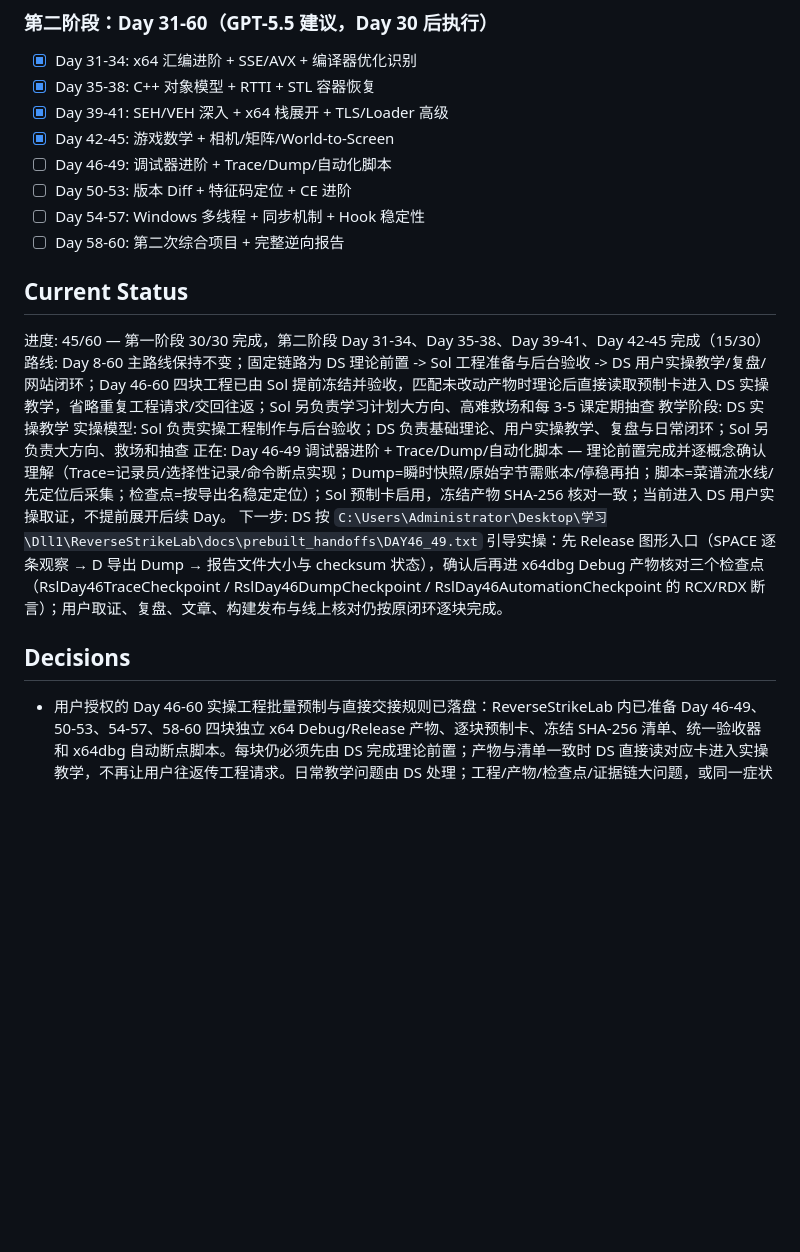
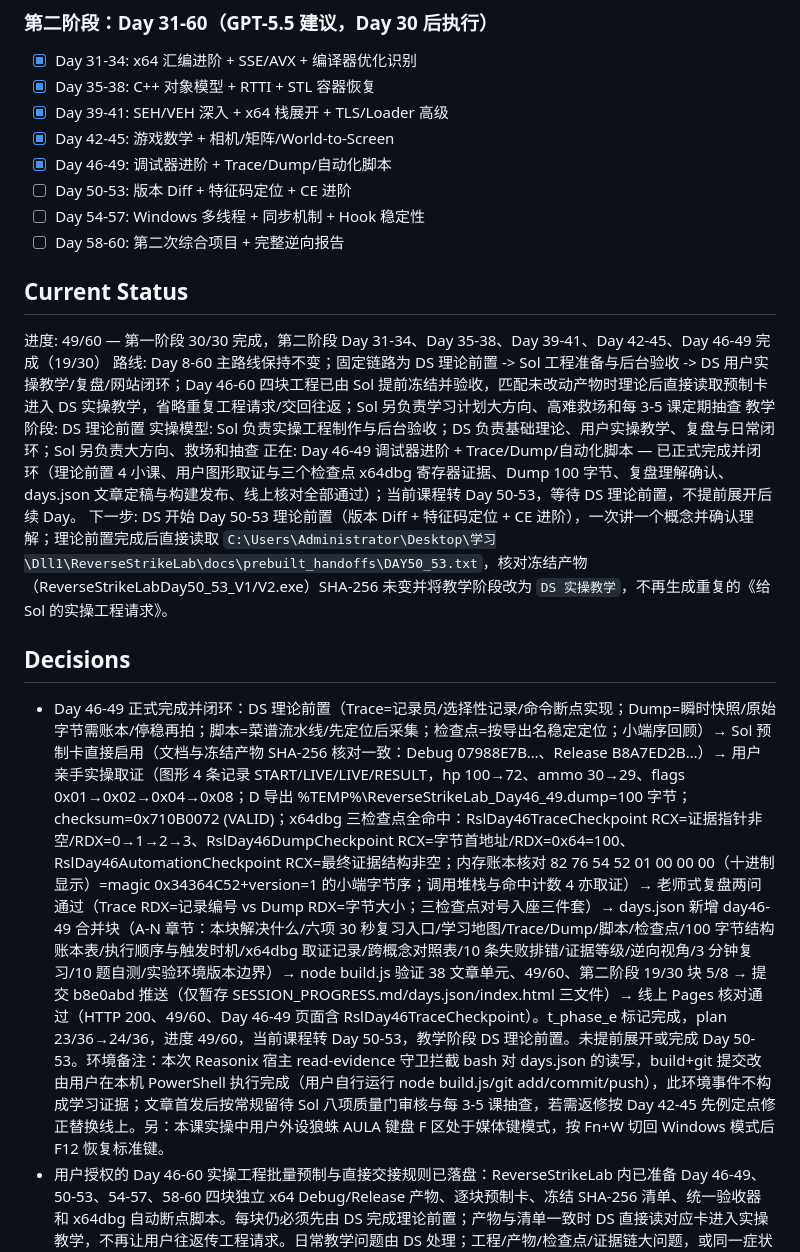
Before and after one commit to xxoingr/dongtaixuexi, a Markdown page: SESSION_PROGRESS.md, the part around the change. Drawn GitHub-style; blank space fills up the shorter version.

Commit message:
Day 46-49 SESSION 正式收尾：plan 24/36、进度 49/60、转 Day 50-53 理论前置

```diff
--- a/SESSION_PROGRESS.md
+++ b/SESSION_PROGRESS.md
@@ -58,21 +58,23 @@ status: in-progress
 - [x] <!-- id:t_phase_b dep:t_phase_a --> Day 35-38: C++ 对象模型 + RTTI + STL 容器恢复
 - [x] <!-- id:t_phase_c dep:t_phase_b --> Day 39-41: SEH/VEH 深入 + x64 栈展开 + TLS/Loader 高级
 - [x] <!-- id:t_phase_d dep:t_phase_c --> Day 42-45: 游戏数学 + 相机/矩阵/World-to-Screen
-- [ ] <!-- id:t_phase_e dep:t_phase_d --> Day 46-49: 调试器进阶 + Trace/Dump/自动化脚本
+- [x] <!-- id:t_phase_e dep:t_phase_d --> Day 46-49: 调试器进阶 + Trace/Dump/自动化脚本
 - [ ] <!-- id:t_phase_f dep:t_phase_e --> Day 50-53: 版本 Diff + 特征码定位 + CE 进阶
 - [ ] <!-- id:t_phase_g dep:t_phase_f --> Day 54-57: Windows 多线程 + 同步机制 + Hook 稳定性
 - [ ] <!-- id:t_phase_h dep:t_phase_g --> Day 58-60: 第二次综合项目 + 完整逆向报告
 
 ## Current Status
 
-进度: 45/60 — 第一阶段 30/30 完成，第二阶段 Day 31-34、Day 35-38、Day 39-41、Day 42-45 完成（15/30）
+进度: 49/60 — 第一阶段 30/30 完成，第二阶段 Day 31-34、Day 35-38、Day 39-41、Day 42-45、Day 46-49 完成（19/30）
 路线: Day 8-60 主路线保持不变；固定链路为 DS 理论前置 -> Sol 工程准备与后台验收 -> DS 用户实操教学/复盘/网站闭环；Day 46-60 四块工程已由 Sol 提前冻结并验收，匹配未改动产物时理论后直接读取预制卡进入 DS 实操教学，省略重复工程请求/交回往返；Sol 另负责学习计划大方向、高难救场和每 3-5 课定期抽查
-教学阶段: DS 实操教学
+教学阶段: DS 理论前置
 实操模型: Sol 负责实操工程制作与后台验收；DS 负责基础理论、用户实操教学、复盘与日常闭环；Sol 另负责大方向、救场和抽查
-正在: Day 46-49 调试器进阶 + Trace/Dump/自动化脚本 — 理论前置完成并逐概念确认理解（Trace=记录员/选择性记录/命令断点实现；Dump=瞬时快照/原始字节需账本/停稳再拍；脚本=菜谱流水线/先定位后采集；检查点=按导出名稳定定位）；Sol 预制卡启用，冻结产物 SHA-256 核对一致；当前进入 DS 用户实操取证，不提前展开后续 Day。
-下一步: DS 按 `C:\Users\Administrator\Desktop\学习\Dll1\ReverseStrikeLab\docs\prebuilt_handoffs\DAY46_49.txt` 引导实操：先 Release 图形入口（SPACE 逐条观察 → D 导出 Dump → 报告文件大小与 checksum 状态），确认后再进 x64dbg Debug 产物核对三个检查点（RslDay46TraceCheckpoint / RslDay46DumpCheckpoint / RslDay46AutomationCheckpoint 的 RCX/RDX 断言）；用户取证、复盘、文章、构建发布与线上核对仍按原闭环逐块完成。
+正在: Day 46-49 调试器进阶 + Trace/Dump/自动化脚本 — 已正式完成并闭环（理论前置 4 小课、用户图形取证与三个检查点 x64dbg 寄存器证据、Dump 100 字节、复盘理解确认、days.json 文章定稿与构建发布、线上核对全部通过）；当前课程转 Day 50-53，等待 DS 理论前置，不提前展开后续 Day。
+下一步: DS 开始 Day 50-53 理论前置（版本 Diff + 特征码定位 + CE 进阶），一次讲一个概念并确认理解；理论前置完成后直接读取 `C:\Users\Administrator\Desktop\学习\Dll1\ReverseStrikeLab\docs\prebuilt_handoffs\DAY50_53.txt`，核对冻结产物（ReverseStrikeLabDay50_53_V1/V2.exe）SHA-256 未变并将教学阶段改为 `DS 实操教学`，不再生成重复的《给 Sol 的实操工程请求》。
 
 ## Decisions
+
+- <!-- at:2026-09-09T21:00:00+08:00 --> Day 46-49 正式完成并闭环：DS 理论前置（Trace=记录员/选择性记录/命令断点实现；Dump=瞬时快照/原始字节需账本/停稳再拍；脚本=菜谱流水线/先定位后采集；检查点=按导出名稳定定位；小端序回顾）→ Sol 预制卡直接启用（文档与冻结产物 SHA-256 核对一致：Debug 07988E7B…、Release B8A7ED2B…）→ 用户亲手实操取证（图形 4 条记录 START/LIVE/LIVE/RESULT，hp 100→72、ammo 30→29、flags 0x01→0x02→0x04→0x08；D 导出 %TEMP%\ReverseStrikeLab_Day46_49.dump=100 字节；checksum=0x710B0072 (VALID)；x64dbg 三检查点全命中：RslDay46TraceCheckpoint RCX=证据指针非空/RDX=0→1→2→3、RslDay46DumpCheckpoint RCX=字节首地址/RDX=0x64=100、RslDay46AutomationCheckpoint RCX=最终证据结构非空；内存账本核对 82 76 54 52 01 00 00 00（十进制显示）=magic 0x34364C52+version=1 的小端字节序；调用堆栈与命中计数 4 亦取证）→ 老师式复盘两问通过（Trace RDX=记录编号 vs Dump RDX=字节大小；三检查点对号入座三件套）→ days.json 新增 day46-49 合并块（A-N 章节：本块解决什么/六项 30 秒复习入口/学习地图/Trace/Dump/脚本/检查点/100 字节结构账本表/执行顺序与触发时机/x64dbg 取证记录/跨概念对照表/10 条失败排错/证据等级/逆向视角/3 分钟复习/10 题自测/实验环境版本边界）→ node build.js 验证 38 文章单元、49/60、第二阶段 19/30 块 5/8 → 提交 b8e0abd 推送（仅暂存 SESSION_PROGRESS.md/days.json/index.html 三文件）→ 线上 Pages 核对通过（HTTP 200、49/60、Day 46-49 页面含 RslDay46TraceCheckpoint）。t_phase_e 标记完成，plan 23/36→24/36，进度 49/60，当前课程转 Day 50-53，教学阶段 DS 理论前置。未提前展开或完成 Day 50-53。环境备注：本次 Reasonix 宿主 read-evidence 守卫拦截 bash 对 days.json 的读写，build+git 提交改由用户在本机 PowerShell 执行完成（用户自行运行 node build.js/git add/commit/push），此环境事件不构成学习证据；文章首发后按常规留待 Sol 八项质量门审核与每 3-5 课抽查，若需返修按 Day 42-45 先例定点修正替换线上。另：本课实操中用户外设狼蛛 AULA 键盘 F 区处于媒体键模式，按 Fn+W 切回 Windows 模式后 F12 恢复标准键。
 
 - <!-- at:2026-09-09T13:35:00+08:00 --> 用户授权的 Day 46-60 实操工程批量预制与直接交接规则已落盘：ReverseStrikeLab 内已准备 Day 46-49、50-53、54-57、58-60 四块独立 x64 Debug/Release 产物、逐块预制卡、冻结 SHA-256 清单、统一验收器和 x64dbg 自动断点脚本。每块仍必须先由 DS 完成理论前置；产物与清单一致时 DS 直接读对应卡进入实操教学，不再让用户往返传工程请求。日常教学问题由 DS 处理；工程/产物/检查点/证据链大问题，或同一症状同一方法两次失败、约 20 分钟无新增证据、下一步只能靠猜时才自动转 Sol。此次只改变后续交接方式，不构成学习证据：status 仍 in-progress，plan 仍 23/36，进度仍 45/60，Day 46-60 四项仍未完成，教学阶段仍为 DS 理论前置。
 
```
